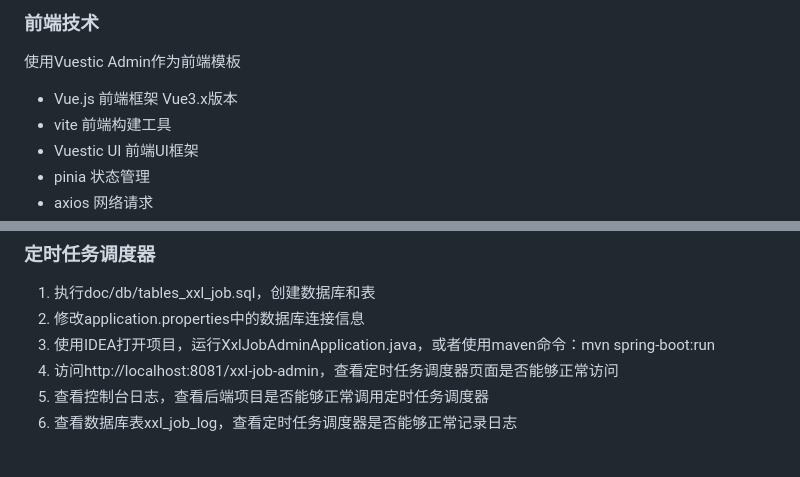
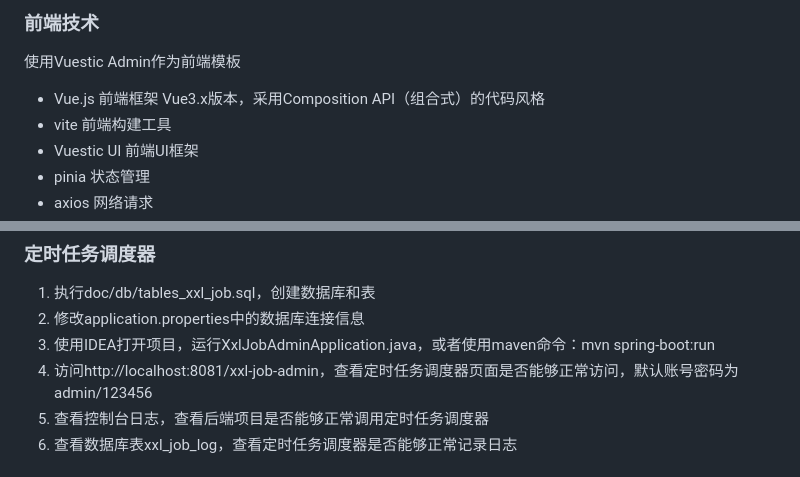
Before and after one commit to lhing17/gsein-platform, a Markdown page: README.md, 2 parts joined by grey strips. GitHub-like rendering.

Commit message:
doc: 完善文档。

```diff
--- a/README.md
+++ b/README.md
@@ -37,7 +37,7 @@ B站视频地址：https://www.bilibili.com/video/BV1ee4y1c7ub/?vd_source=6e917e
 
 ### 前端技术
 使用Vuestic Admin作为前端模板
-- Vue.js 前端框架 Vue3.x版本
+- Vue.js 前端框架 Vue3.x版本，采用Composition API（组合式）的代码风格
 - vite 前端构建工具
 - Vuestic UI 前端UI框架
 - pinia 状态管理
@@ -72,7 +72,7 @@ B站视频地址：https://www.bilibili.com/video/BV1ee4y1c7ub/?vd_source=6e917e
 1. 执行doc/db/tables_xxl_job.sql，创建数据库和表
 2. 修改application.properties中的数据库连接信息
 3. 使用IDEA打开项目，运行XxlJobAdminApplication.java，或者使用maven命令：mvn spring-boot:run
-4. 访问http://localhost:8081/xxl-job-admin，查看定时任务调度器页面是否能够正常访问
+4. 访问http://localhost:8081/xxl-job-admin，查看定时任务调度器页面是否能够正常访问，默认账号密码为admin/123456
 5. 查看控制台日志，查看后端项目是否能够正常调用定时任务调度器
 6. 查看数据库表xxl_job_log，查看定时任务调度器是否能够正常记录日志
 
```
